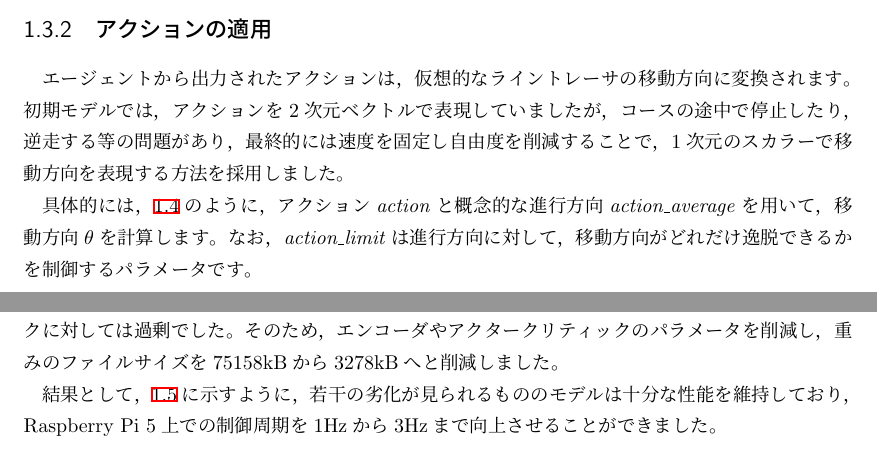
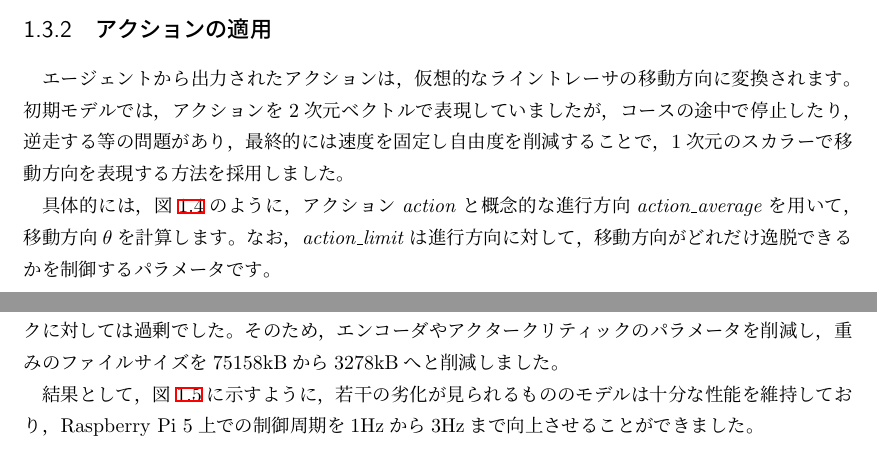
Before and after one commit to kyoto-kaira/nf-journal-2024, a LaTeX book (2024/nf2024.tex, which reads 2024/line-tracer/line-tracer.tex): two parts of pages 7 and 9 of 38, joined at a grey line, cut so that both start at the same text. Compiled offline with pLaTeX and dvipdfmx.

Commit message:
#line-tracer : refに接頭辞'図'を追加

```diff
--- a/2024/line-tracer/line-tracer.tex
+++ b/2024/line-tracer/line-tracer.tex
@@ -47,7 +47,7 @@ DQN（Deep Q-Network\cite{mnih2013playing}）の登場以降，強化学習は
 \subsection{アクションの適用}
 エージェントから出力されたアクションは，仮想的なライントレーサの移動方向に変換されます。初期モデルでは，アクションを2次元ベクトルで表現していましたが，コースの途中で停止したり，逆走する等の問題があり，最終的には速度を固定し自由度を削減することで，1次元のスカラーで移動方向を表現する方法を採用しました。
 
-具体的には，\ref{fig:image4}のように，アクション\textit{action}と概念的な進行方向\textit{action\_average}を用いて，移動方向$\theta$を計算します。なお，\textit{action\_limit}は進行方向に対して，移動方向がどれだけ逸脱できるかを制御するパラメータです。
+具体的には，図\ref{fig:image4}のように，アクション\textit{action}と概念的な進行方向\textit{action\_average}を用いて，移動方向$\theta$を計算します。なお，\textit{action\_limit}は進行方向に対して，移動方向がどれだけ逸脱できるかを制御するパラメータです。
 \[
 \theta = (\text{action\_average} + \text{action} \times \text{action\_limit}) \times \pi
 \]
@@ -87,7 +87,7 @@ DrQ-v2は画像入力を前提としていますが，今回のタスクでは
 \subsection{パラメータ数の削減}
 DrQ-v2の元々のパラメータ設定は複雑なタスクを想定していたため，今回のライントレースタスクに対しては過剰でした。そのため，エンコーダやアクタークリティックのパラメータを削減し，重みのファイルサイズを75158kBから3278kBへと削減しました。
 
-結果として，\ref{fig:image5}に示すように，若干の劣化が見られるもののモデルは十分な性能を維持しており，Raspberry Pi 5上での制御周期を1Hzから3Hzまで向上させることができました。
+結果として，図\ref{fig:image5}に示すように，若干の劣化が見られるもののモデルは十分な性能を維持しており，Raspberry Pi 5上での制御周期を1Hzから3Hzまで向上させることができました。
 \begin{figure}[h]
   \centering
   \includegraphics[width=0.7\hsize]{line-tracer/fig/image5.png}
```
Also changed, not shown: 2024/line-tracer/line-tracer.tex (6 more changed lines), 1 other file.
